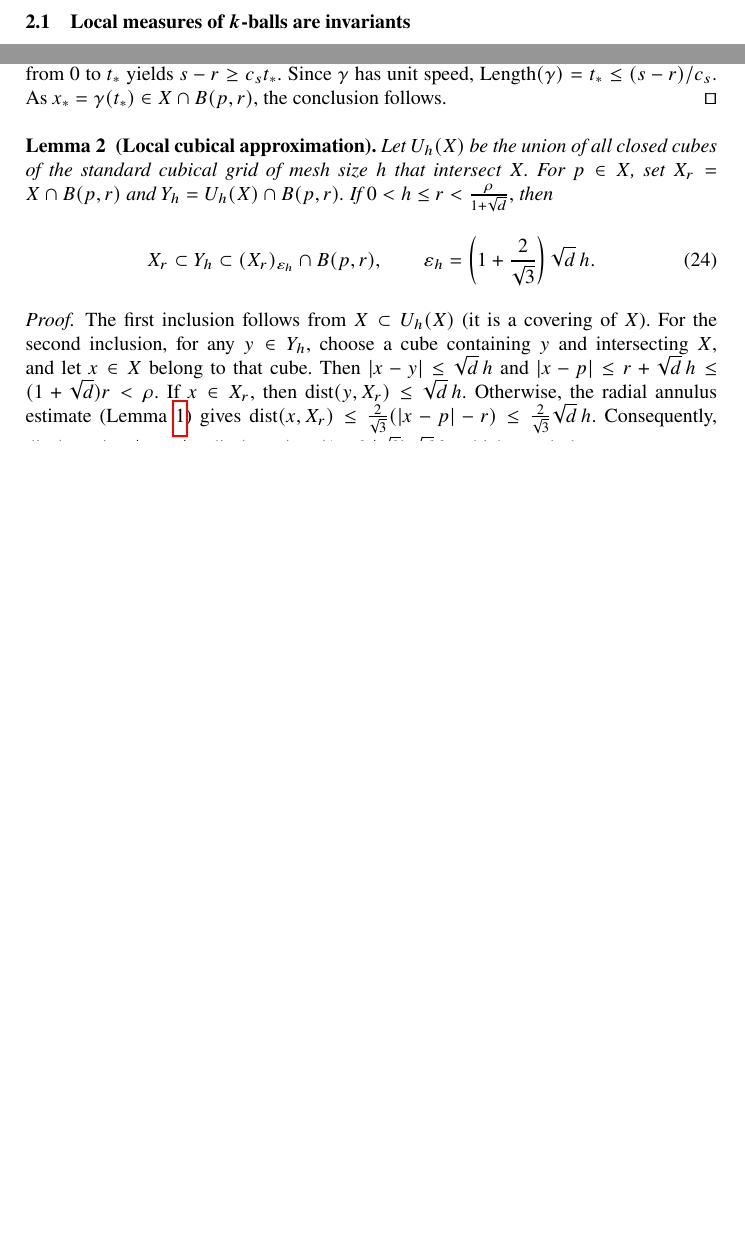
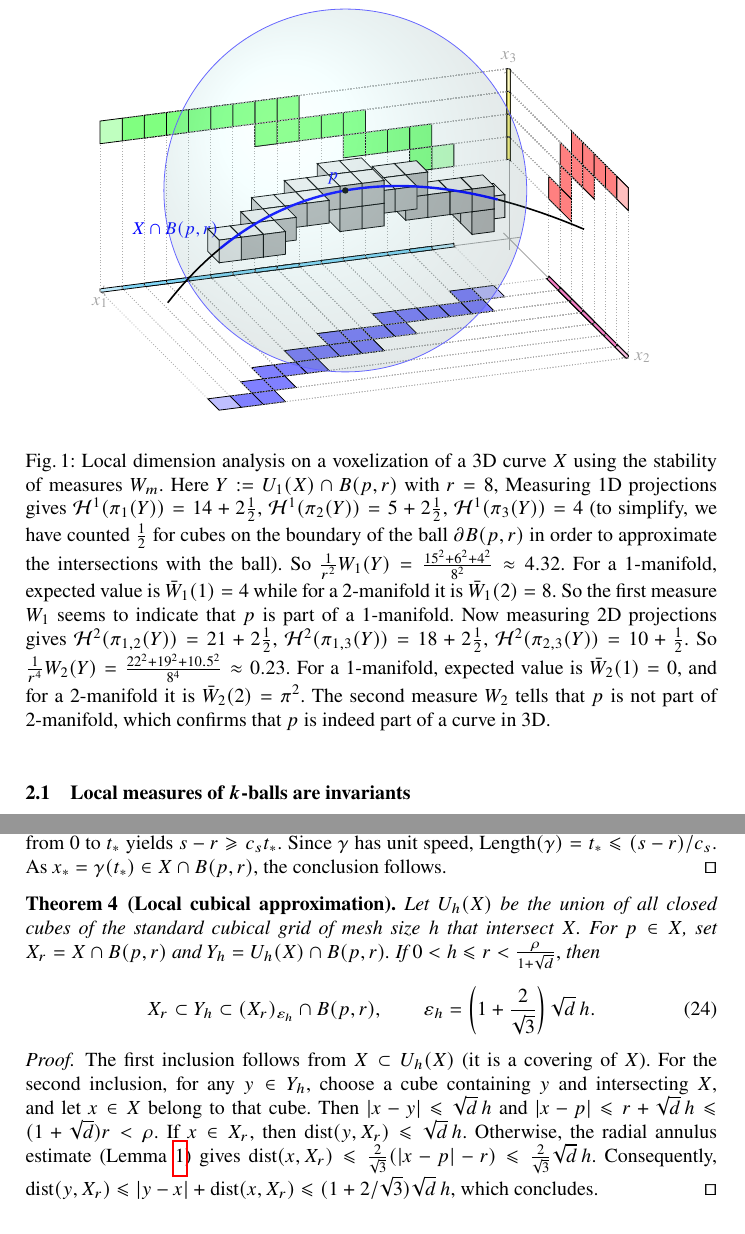
Before and after one commit to JacquesOlivierLachaud/LocalInvariants, a LaTeX thesis (DGMM2027/paper.tex, which reads DGMM2027/illustration-on-curve.tikz, DGMM2027/invariants_compact.tex): two parts of pages 3 and 7 of 8 before the commit and two parts of pages 3 and 8 of 9 after it, joined at a grey line, cut at the place of the change, the shorter picture padded with empty space. Compiled offline with pdfLaTeX.

Commit message:
Add illustration

```diff
--- /dev/null
+++ b/DGMM2027/illustration-on-curve.tikz
@@ -0,0 +1,177 @@
+% for h = 0.5
+\tikzset{math3d/.style={x= {(-0.39cm,-0.05cm)}, z={(0cm,0.4cm)},y={(0.2cm,-0.2cm)}}}
+\tikzset{guide/.style={gray!65,densely dotted}}
+
+\NewDocumentCommand{\DrawVoxel}{m m m m O{1.0}}{%
+  \draw[fill=#4!10!white,draw=black,thin,opacity=#5] (#1-0.5,#2-0.5,#3+0.5) -- (#1+0.5,#2-0.5,#3+0.5) -- (#1+0.5,#2+0.5,#3+0.5) -- (#1-0.5,#2+0.5,#3+0.5) -- cycle;
+  \draw[fill=#4!30!white,draw=black,thin,opacity=#5] (#1+0.5,#2-0.5,#3-0.5) -- (#1+0.5,#2-0.5,#3+0.5) -- (#1+0.5,#2+0.5,#3+0.5) -- (#1+0.5,#2+0.5,#3-0.5) -- cycle;
+  \draw[fill=#4!40!white,draw=black,thin,opacity=#5] (#1-0.5,#2+0.5,#3-0.5) -- (#1+0.5,#2+0.5,#3-0.5) -- (#1+0.5,#2+0.5,#3+0.5) -- (#1-0.5,#2+0.5,#3+0.5) -- cycle;
+}
+\NewDocumentCommand{\DrawPoint}{m m m m O{1.0}}{%
+  \draw[fill=#4,draw=black,thin,opacity=#5] (#1,#2,#3) node {\color{#4!50!white}$\bullet$};
+}
+
+%% \def\ProjX{-2.0}
+%% \def\ProjY{-4.0}
+%% \def\ProjZ{-2.0}
+\def\ProjX{0.0}
+\def\ProjY{0.0}
+\def\ProjZ{0.0}
+\NewDocumentCommand{\ProjectVoxel}{m m m m O{\ProjX} O{\ProjY} O{\ProjZ}}{%
+  \draw[fill=blue!#4!white,draw=black,thin] (#1-0.5,#2-0.5,#7) -- (#1+0.5,#2-0.5,#7) -- (#1+0.5,#2+0.5,#7) -- (#1-0.5,#2+0.5,#7) -- cycle;
+  \draw[fill=red!#4!white,draw=black,thin] (#5,#2-0.5,#3-0.5) -- (#5,#2-0.5,#3+0.5) -- (#5,#2+0.5,#3+0.5) -- (#5,#2+0.5,#3-0.5) -- cycle;
+  \draw[fill=green!#4!white,draw=black,thin] (#1-0.5,#6,#3-0.5) -- (#1+0.5,#6,#3-0.5) -- (#1+0.5,#6,#3+0.5) -- (#1-0.5,#6,#3+0.5) -- cycle;
+  \draw[fill=cyan!#4!white,draw=black,thin] (#1-0.5,#6,#7) -- (#1-0.5,#6+0.1,#7) -- (#1+0.5,#6+0.1,#7) -- (#1+0.5,#6,#7) -- (#1+0.5,#6,#7+0.1) -- (#1-0.5,#6,#7+0.1) --cycle;
+  \draw[fill=magenta!#4!white,draw=black,thin] (#5,#2-0.5,#7) -- (#5+0.1,#2-0.5,#7) -- (#5+0.1,#2+0.5,#7) -- (#5,#2+0.5,#7) -- (#5,#2+0.5,#7+0.1) -- (#5,#2-0.5,#7+0.1) --cycle;
+  \draw[fill=yellow!#4!white,draw=black,thin] (#5,#6,#3-0.5) -- (#5+0.1,#6,#3-0.5) -- (#5+0.1,#6,#3+0.5) -- (#5,#6,#3+0.5) -- (#5,#6+0.1,#3+0.5) -- (#5,#6+0.1,#3-0.5) --cycle;
+  \draw[guide] (#1-0.5,#6,#7) -- (#1-0.5,#2-0.5,#7);
+  \draw[guide] (#1+0.5,#6,#7) -- (#1+0.5,#2-0.5,#7);
+  \draw[guide] (#1-0.5,#6,#7) -- (#1-0.5,#6,#3-0.5);
+  \draw[guide] (#1+0.5,#6,#7) -- (#1+0.5,#6,#3-0.5);
+  \draw[guide] (#5,#2-0.5,#7) -- (#1-0.5,#2-0.5,#7);
+  \draw[guide] (#5,#2+0.5,#7) -- (#1-0.5,#2+0.5,#7);
+  \draw[guide] (#5,#2-0.5,#7) -- (#5,#2-0.5,#3-0.5);
+  \draw[guide] (#5,#2+0.5,#7) -- (#5,#2+0.5,#3-0.5);
+  \draw[guide] (#5,#6,#3-0.5) -- (#1-0.5,#6,#3-0.5);
+  \draw[guide] (#5,#6,#3+0.5) -- (#1-0.5,#6,#3+0.5);
+  \draw[guide] (#5,#6,#3-0.5) -- (#5,#2-0.5,#3-0.5);
+  \draw[guide] (#5,#6,#3+0.5) -- (#5,#2-0.5,#3+0.5);
+}
+%% \NewDocumentCommand{\ProjectVoxel}{m m m m O{\ProjX} O{\ProjY} O{\ProjZ}}{%
+%%   \draw[fill=#4!10!white,draw=black,thin] (#1-0.5,#2-0.5,#7) -- (#1+0.5,#2-0.5,#7) -- (#1+0.5,#2+0.5,#7) -- (#1-0.5,#2+0.5,#7) -- cycle;
+%%   \draw[fill=#4!30!white,draw=black,thin] (#5,#2-0.5,#3-0.5) -- (#5,#2-0.5,#3+0.5) -- (#5,#2+0.5,#3+0.5) -- (#5,#2+0.5,#3-0.5) -- cycle;
+%%   \draw[fill=#4!40!white,draw=black,thin] (#1-0.5,#6,#3-0.5) -- (#1+0.5,#6,#3-0.5) -- (#1+0.5,#6,#3+0.5) -- (#1-0.5,#6,#3+0.5) -- cycle;
+%% }
+
+\begin{tikzpicture}[math3d]
+  %%[x={(1cm,-.35cm)},y={(.9cm,.25cm)},z={(0cm,1cm)},line cap=round]
+\def\h{0.5}
+\def\R{2.2}
+\def\Tmin{-2.0349560*2}
+\def\Tmax{1.9103089*2}
+\def\Px{11}
+\def\Py{7}
+\def\Pz{7}
+
+% X(t)=(t,0.42t+0.0375t^2,0.20t-0.0275t^2)
+% p=(0,0,0), r=4, h=0.5
+% Cube centers in world coordinates
+\def\CubeCenters{%
+  -3.750/-1.250/-1.250,
+  -3.250/-1.250/-1.250,
+  -3.250/-0.750/-1.250,
+  -3.250/-0.750/-0.750,
+  -2.750/-0.750/-0.750,
+  -2.250/-0.750/-0.750,
+  -1.750/-0.750/-0.750,
+  -1.750/-0.750/-0.250,
+  -1.250/-0.750/-0.250,
+  -1.250/-0.250/-0.250,
+  -0.750/-0.250/-0.250,
+  -0.250/-0.250/-0.250,
+  -0.250/-0.250/0.250,
+  -0.250/0.250/-0.250,
+  -0.250/0.250/0.250,
+  0.250/-0.250/-0.250,
+  0.250/-0.250/0.250,
+  0.250/0.250/-0.250,
+  0.250/0.250/0.250,
+  0.750/0.250/0.250,
+  1.250/0.250/0.250,
+  1.250/0.750/0.250,
+  1.750/0.750/0.250,
+  2.250/0.750/0.250,
+  2.250/1.250/0.250,
+  2.750/1.250/0.250,
+  2.750/1.750/0.250,
+  3.250/1.750/0.250,
+  3.750/1.750/0.250
+}
+
+% Grid indices of the same cubes
+\def\CubeIndices{%
+%  -8/-3/-3,
+  -7/-3/-3,
+  -7/-2/-3,
+  -7/-2/-2,
+  -6/-2/-2,
+  -5/-2/-2,
+  -4/-2/-2,
+  -4/-2/-1,
+  -3/-2/-1,
+  -3/-1/-1,
+  -2/-1/-1,
+  -1/-1/-1,
+  -1/-1/0,
+  -1/0/-1,
+  -1/0/0,
+  0/-1/-1,
+  0/-1/0,
+  0/0/-1,
+  0/0/0,
+  1/0/0,
+  2/0/0,
+  2/1/0,
+  3/1/0,
+  4/1/0,
+  4/2/0,
+  5/2/0,
+  5/3/0,
+  6/3/0%,  7/3/0
+}
+
+\begin{scope}
+% Coordinate axes
+\draw[->,gray!70] (-0.5,0,0)--(18.5,0,0) node[below] {$x_1$};
+\draw[->,gray!70] (0,-0.5,0)--(0,10.5,0) node[right] {$x_2$};
+\draw[->,gray!70] (0,0,-0.5)--(0,0,7.5) node[above] {$x_3$};
+\ProjectVoxel{\Px-8}{\Py-3}{\Pz-3}{25}
+\foreach \x/\y/\z in \CubeIndices {
+  \ProjectVoxel{\Px+\x}{\Py+\y}{\Pz+\z}{50}
+}
+\ProjectVoxel{\Px+7}{\Py+3}{\Pz+0}{25}
+\DrawVoxel{\Px-8}{\Py-3}{\Pz-3}{white!70!black}
+\foreach \x/\y/\z in \CubeIndices {
+  \DrawVoxel{\Px+\x}{\Py+\y}{\Pz+\z}{white!25!black}
+}
+\DrawVoxel{\Px+7}{\Py+3}{\Pz+0}{white!70!black}
+\end{scope}
+\def\Radius{8}
+
+% Centre de la sphère dans l'espace
+\coordinate (P) at (\Px,\Py,\Pz);
+
+
+% Curve, restricted to the Euclidean ball B(p,R), p=(0,0,0).
+% Parametric curve:
+\begin{scope}
+\draw[blue,very thick,domain=-4:4,samples=150,variable=\t]
+  plot ({\Px+(\t)/\h},{\Py+(0.42*\t+0.0375*\t*\t)/\h},
+        {\Pz+(0.20*\t-0.0275*\t*\t)/\h});
+\draw[black,thick,domain=-6:-4,samples=50,variable=\t]
+  plot ({\Px+(\t)/\h},{\Py+(0.42*\t+0.0375*\t*\t)/\h},
+        {\Pz+(0.20*\t-0.0275*\t*\t)/\h});
+%\draw[blue!75!black,very thick,samples=180,domain=\Tmin:\Tmax,smooth,variable=\t]
+% plot ({\Px+\t},{\Py+0.42*\t+0.075*\t*\t},{\Pz+0.20*\t-0.055*\t*\t});
+\fill (\Px,\Py,\Pz) circle (1.6pt) node[blue,above left] {$p$};
+\node[blue,above left] at (\Px+7,\Py+3,\Pz+0) {$X\cap B(p,r)$};
+\end{scope}
+% Optional sphere guide (schematic outline)
+% \draw[blue!40,dashed] (0,0,0) circle (\R cm);
+% Dessin du contour apparent dans le plan de la feuille
+\begin{scope}[x=0.4cm,y=0.4cm]
+  \pgftransformreset
+  \path (P);
+  \pgfgetlastxy{\ScreenX}{\ScreenY}
+
+  \shade[ball color=cyan!35, opacity=0.15]
+    (\ScreenX,\ScreenY) circle[radius=\Radius];
+
+  \draw[blue!60, thin]
+    (\ScreenX,\ScreenY) circle[radius=\Radius];
+\end{scope}
+\draw[black,thick,domain=4:6,samples=50,variable=\t]
+  plot ({\Px+(\t)/\h},{\Py+(0.42*\t+0.0375*\t*\t)/\h},
+        {\Pz+(0.20*\t-0.0275*\t*\t)/\h});
+
+\end{tikzpicture}
--- a/DGMM2027/invariants_compact.tex
+++ b/DGMM2027/invariants_compact.tex
@@ -96,6 +96,32 @@ $O(\sqrt{h/\rho})$. This result implies that the
 rescaled measure $W_m$ characterizes the local dimension of the
 underlying digitized manifold, independently of its orientation or its
 embedding space.
+
+\begin{figure}
+  \begin{center}
+    \input{./illustration-on-curve.tikz}
+  \end{center}
+  \caption{Local dimension analysis on a voxelization of a 3D curve
+    $X$ using the stability of measures $W_m$. Here $Y:=U_1(X) \cap
+    B(p,r)$ with $r=8$, Measuring 1D projections gives
+    $\HH^1(\pi_{1}(Y))=14+2\frac{1}{2}$,
+    $\HH^1(\pi_{2}(Y))=5+2\frac{1}{2}$, $\HH^1(\pi_{3}(Y))=4$ (to
+    simplify, we have counted $\frac{1}{2}$ for cubes on the boundary
+    of the ball $\partial B(p,r)$ in order to approximate the
+    intersections with the ball). So $\frac{1}{r^2}W_1(Y) =
+    \frac{15^2+6^2+4^2}{8^2} \approx 4.32$. For a 1-manifold, expected
+    value is $\bar{W}_1(1)=4$ while for a 2-manifold it is
+    $\bar{W}_1(2)=8$. So the first measure $W_1$ seems to indicate
+    that $p$ is part of a 1-manifold. Now measuring 2D projections
+    gives $\HH^2(\pi_{1,2}(Y))=21+2\frac{1}{2}$,
+    $\HH^2(\pi_{1,3}(Y))=18+2\frac{1}{2}$,
+    $\HH^2(\pi_{2,3}(Y))=10+\frac{1}{2}$. So $\frac{1}{r^4}W_2(Y) =
+    \frac{22^2+19^2+10.5^2}{8^4} \approx 0.23$. For a 1-manifold,
+    expected value is $\bar{W}_2(1)=0$, and for a 2-manifold it is
+    $\bar{W}_2(2)=\pi^2$. The second measure $W_2$ tells that $p$ is
+    not part of 2-manifold, which confirms that $p$ is indeed part of
+    a curve in 3D.\label{fig-illustration}}
+\end{figure}
 
 Note that both measures $V_J$ and $W_m$ are also stable with respect
 to small perturbations in the position of $p$. The result above shows
```
Also changed, not shown: DGMM2027/invariants_compact.tex (51 more changed lines).
